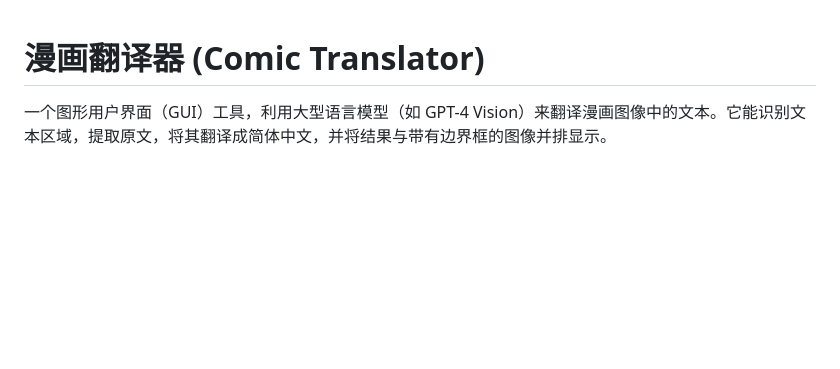
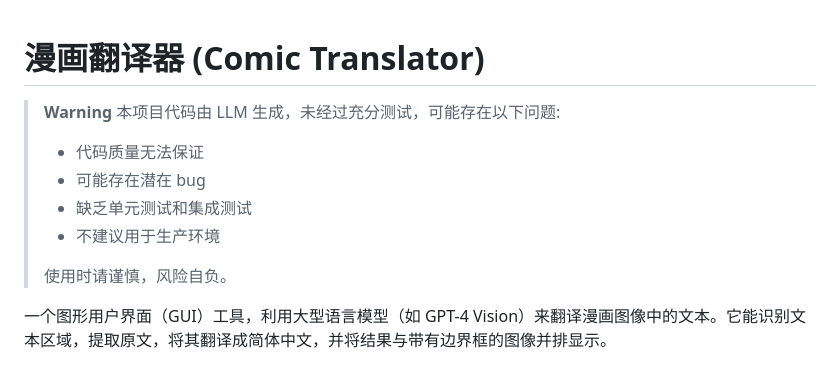
Before and after one commit to jerrylususu/comic_bbox_translator, a Markdown page: README.md, the part around the change. Drawn GitHub-style; blank space fills up the shorter version.

Commit message:
doc: add warning

```diff
--- a/README.md
+++ b/README.md
@@ -1,4 +1,14 @@
 # 漫画翻译器 (Comic Translator)
+
+> **Warning**
+> 本项目代码由 LLM 生成，未经过充分测试，可能存在以下问题:
+> - 代码质量无法保证
+> - 可能存在潜在 bug
+> - 缺乏单元测试和集成测试
+> - 不建议用于生产环境
+>
+> 使用时请谨慎，风险自负。
+
 
 一个图形用户界面（GUI）工具，利用大型语言模型（如 GPT-4 Vision）来翻译漫画图像中的文本。它能识别文本区域，提取原文，将其翻译成简体中文，并将结果与带有边界框的图像并排显示。
 
```
